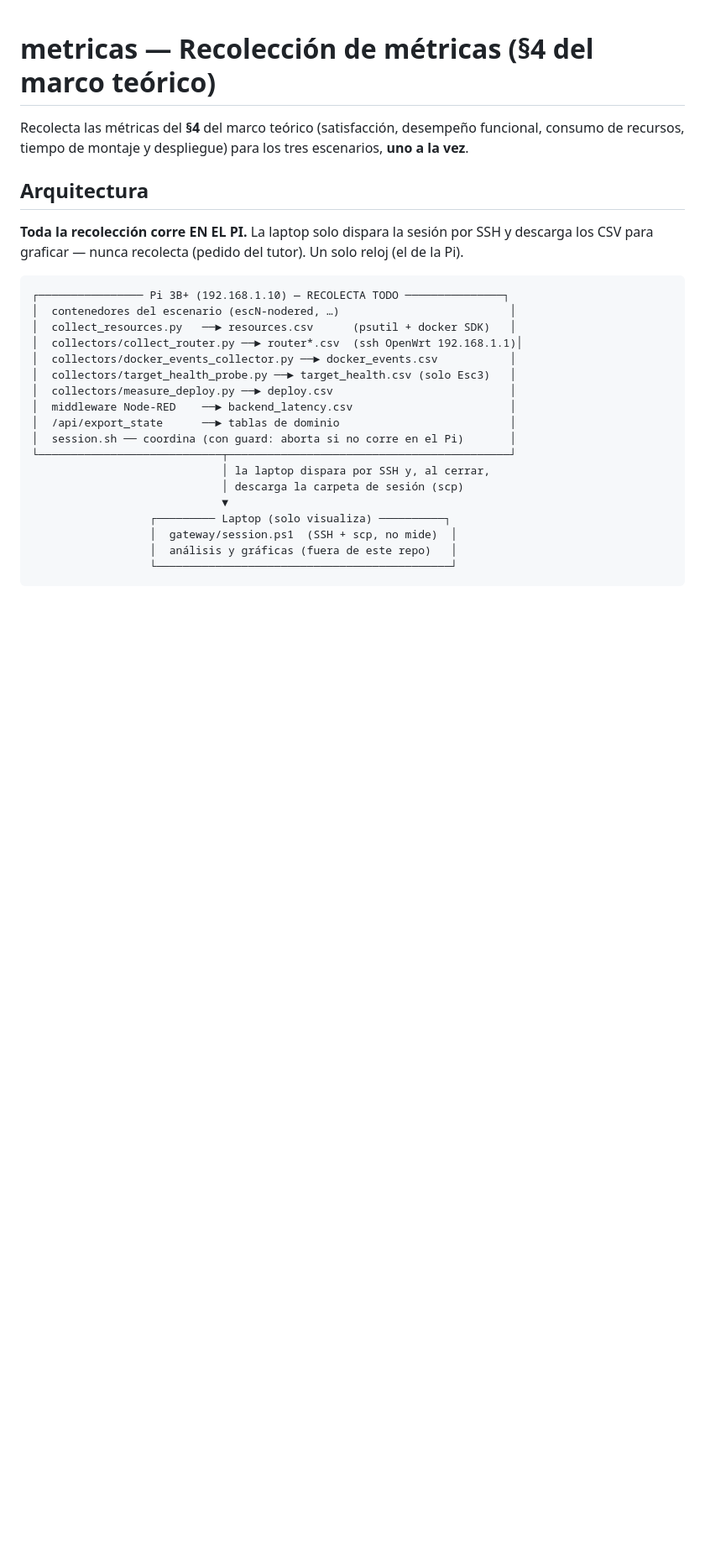
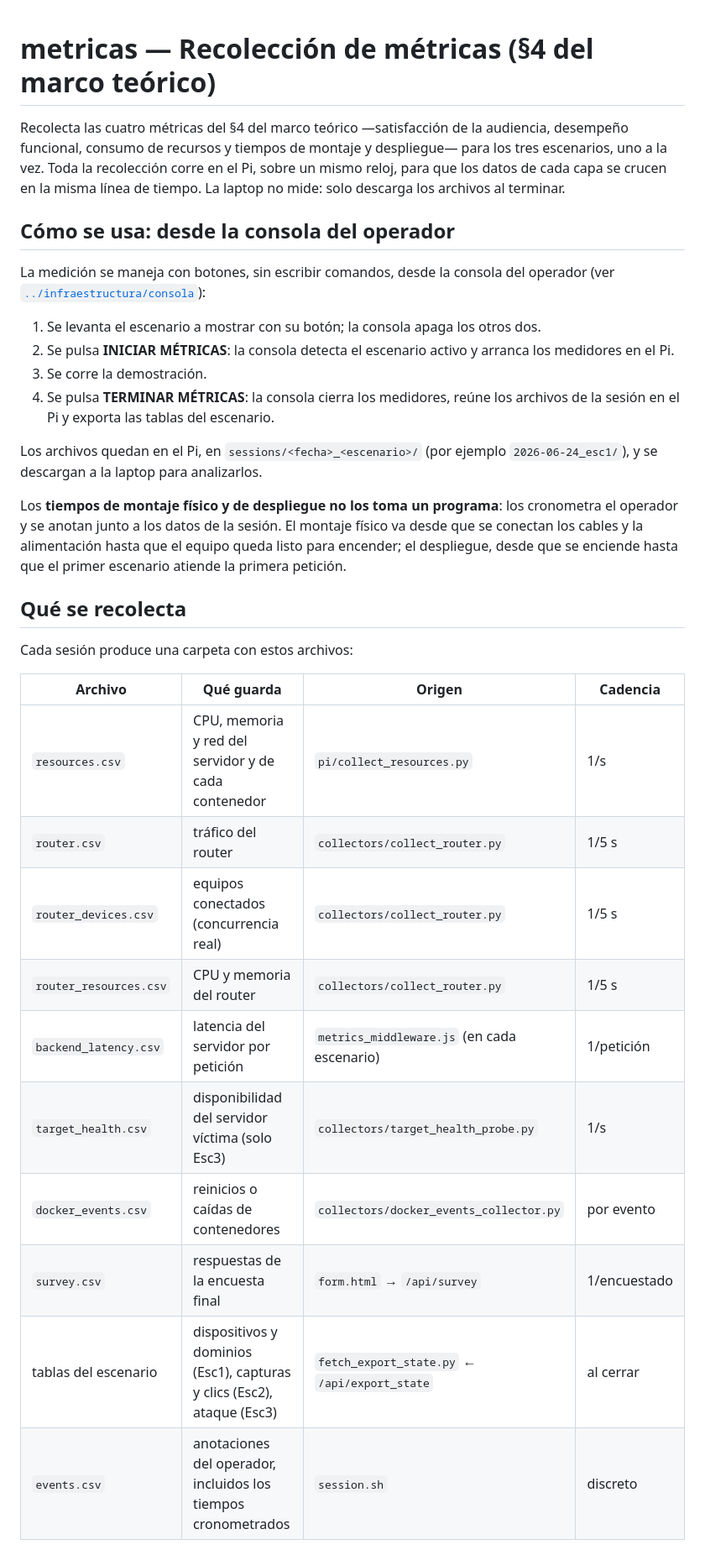
Before and after one commit to jeanpollcardosochiriboga/RepositorioTIC, a Markdown page: metricas/README.md, the part around one of its changes. Shown at 84% size. GitHub-like rendering; blank space fills up the shorter version.

````diff
--- a/metricas/README.md
+++ b/metricas/README.md
@@ -1,30 +1,43 @@
 # metricas — Recolección de métricas (§4 del marco teórico)
 
-Recolecta las métricas del **§4** del marco teórico (satisfacción, desempeño
-funcional, consumo de recursos, tiempo de montaje y despliegue) para los tres
-escenarios, **uno a la vez**.
+Recolecta las cuatro métricas del §4 del marco teórico —satisfacción de la audiencia, desempeño
+funcional, consumo de recursos y tiempos de montaje y despliegue— para los tres escenarios, uno a la
+vez. Toda la recolección corre en el Pi, sobre un mismo reloj, para que los datos de cada capa se
+crucen en la misma línea de tiempo. La laptop no mide: solo descarga los archivos al terminar.
 
-## Arquitectura
+## Cómo se usa: desde la consola del operador
 
-**Toda la recolección corre EN EL PI.** La laptop solo dispara la sesión por SSH y descarga
-los CSV para graficar — nunca recolecta (pedido del tutor). Un solo reloj (el de la Pi).
+La medición se maneja con botones, sin escribir comandos, desde la consola del operador (ver
+[`../infraestructura/consola`](../infraestructura/consola)):
 
-```
-┌──────────────── Pi 3B+ (192.168.1.10) — RECOLECTA TODO ───────────────┐
-│  contenedores del escenario (escN-nodered, …)                          │
-│  collect_resources.py   ──► resources.csv      (psutil + docker SDK)   │
-│  collectors/collect_router.py ──► router*.csv  (ssh OpenWrt 192.168.1.1)│
-│  collectors/docker_events_collector.py ──► docker_events.csv           │
-│  collectors/target_health_probe.py ──► target_health.csv (solo Esc3)   │
-│  collectors/measure_deploy.py ──► deploy.csv                           │
-│  middleware Node-RED    ──► backend_latency.csv                        │
-│  /api/export_state      ──► tablas de dominio                          │
-│  session.sh ── coordina (con guard: aborta si no corre en el Pi)       │
-└────────────────────────────┬───────────────────────────────────────────┘
-                             │ la laptop dispara por SSH y, al cerrar,
-                             │ descarga la carpeta de sesión (scp)
-                             ▼
-                  ┌───────── Laptop (solo visualiza) ──────────┐
-                  │  gateway/session.ps1  (SSH + scp, no mide)  │
-                  │  análisis y gráficas (fuera de este repo)   │
-                  └─────────────────────────────────────────────┘
+1. Se levanta el escenario a mostrar con su botón; la consola apaga los otros dos.
+2. Se pulsa **INICIAR MÉTRICAS**: la consola detecta el escenario activo y arranca los medidores en el Pi.
+3. Se corre la demostración.
+4. Se pulsa **TERMINAR MÉTRICAS**: la consola cierra los medidores, reúne los archivos de la sesión en el
+   Pi y exporta las tablas del escenario.
+
+Los archivos quedan en el Pi, en `sessions/<fecha>_<escenario>/` (por ejemplo `2026-06-24_esc1/`), y se
+descargan a la laptop para analizarlos.
+
+Los **tiempos de montaje físico y de despliegue no los toma un programa**: los cronometra el operador y
+se anotan junto a los datos de la sesión. El montaje físico va desde que se conectan los cables y la
+alimentación hasta que el equipo queda listo para encender; el despliegue, desde que se enciende hasta
+que el primer escenario atiende la primera petición.
+
+## Qué se recolecta
+
+Cada sesión produce una carpeta con estos archivos:
+
+| Archivo | Qué guarda | Origen | Cadencia |
+|---|---|---|---|
+| `resources.csv` | CPU, memoria y red del servidor y de cada contenedor | `pi/collect_resources.py` | 1/s |
+| `router.csv` | tráfico del router | `collectors/collect_router.py` | 1/5 s |
+| `router_devices.csv` | equipos conectados (concurrencia real) | `collectors/collect_router.py` | 1/5 s |
+| `router_resources.csv` | CPU y memoria del router | `collectors/collect_router.py` | 1/5 s |
+| `backend_latency.csv` | latencia del servidor por petición | `metrics_middleware.js` (en cada escenario) | 1/petición |
+| `target_health.csv` | disponibilidad del servidor víctima (solo Esc3) | `collectors/target_health_probe.py` | 1/s |
+| `docker_events.csv` | reinicios o caídas de contenedores | `collectors/docker_events_collector.py` | por evento |
+| `survey.csv` | respuestas de la encuesta final | `form.html` → `/api/survey` | 1/encuestado |
+| tablas del escenario | dispositivos y dominios (Esc1), capturas y clics (Esc2), ataque (Esc3) | `fetch_export_state.py` ← `/api/export_state` | al cerrar |
+| `events.csv` | anotaciones del operador, incluidos los tiempos cronometrados | `session.sh` | discreto |
+
````
Also changed, not shown: other parts of metricas/README.md (+33 -77 lines), infraestructura/consola/README.md (+2 -2 lines).
